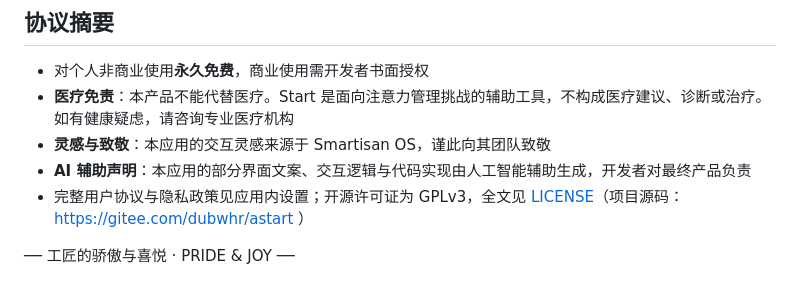
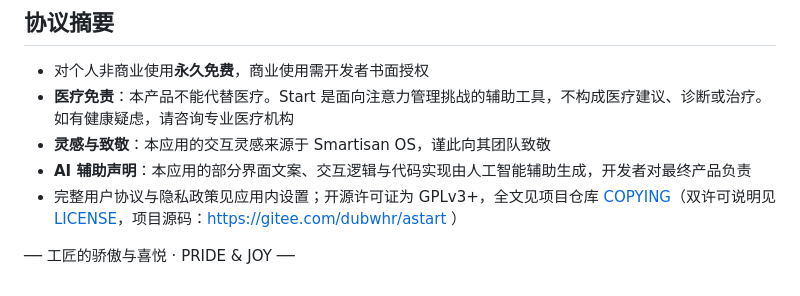
Before and after one commit to W192547975/start-notes, a Markdown page: 说明书.md, the part around the change. Drawn GitHub-style.

```diff
--- a/说明书.md
+++ b/说明书.md
@@ -127,6 +127,6 @@ Start 是一款本地记事工具：把待办拆成小步骤，帮你一次只
 - **医疗免责**：本产品不能代替医疗。Start 是面向注意力管理挑战的辅助工具，不构成医疗建议、诊断或治疗。如有健康疑虑，请咨询专业医疗机构
 - **灵感与致敬**：本应用的交互灵感来源于 Smartisan OS，谨此向其团队致敬
 - **AI 辅助声明**：本应用的部分界面文案、交互逻辑与代码实现由人工智能辅助生成，开发者对最终产品负责
-- 完整用户协议与隐私政策见应用内设置；开源许可证为 GPLv3，全文见 [LICENSE](LICENSE)（项目源码：https://gitee.com/dubwhr/astart ）
+- 完整用户协议与隐私政策见应用内设置；开源许可证为 GPLv3+，全文见项目仓库 [COPYING](COPYING)（双许可说明见 [LICENSE](LICENSE)，项目源码：https://gitee.com/dubwhr/astart ）
 
 ── 工匠的骄傲与喜悦 · PRIDE & JOY ──
```
Also changed, not shown: README.md (+1 -1 lines), Wiki.md (+1 -1 lines).
